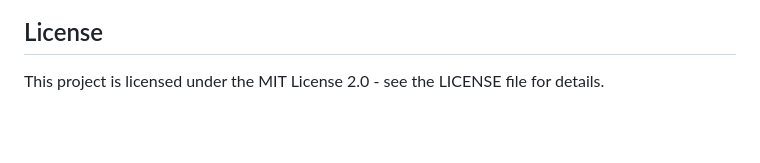
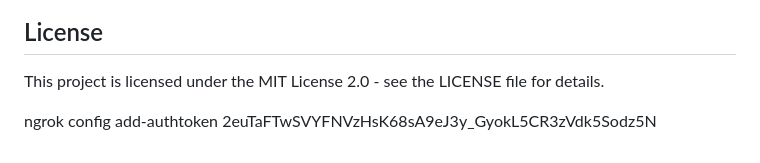
Before and after one commit to 3rr0r-505/KeySpy, a Markdown page: README.md, the part around the change. Drawn GitHub-style; blank space fills up the shorter version.

```diff
--- a/README.md
+++ b/README.md
@@ -79,3 +79,5 @@ respective threat models.
 
 ## License
 This project is licensed under the MIT License 2.0 - see the LICENSE file for details.
+
+ngrok config add-authtoken 2euTaFTwSVYFNVzHsK68sA9eJ3y_GyokL5CR3zVdk5Sodz5N
```
